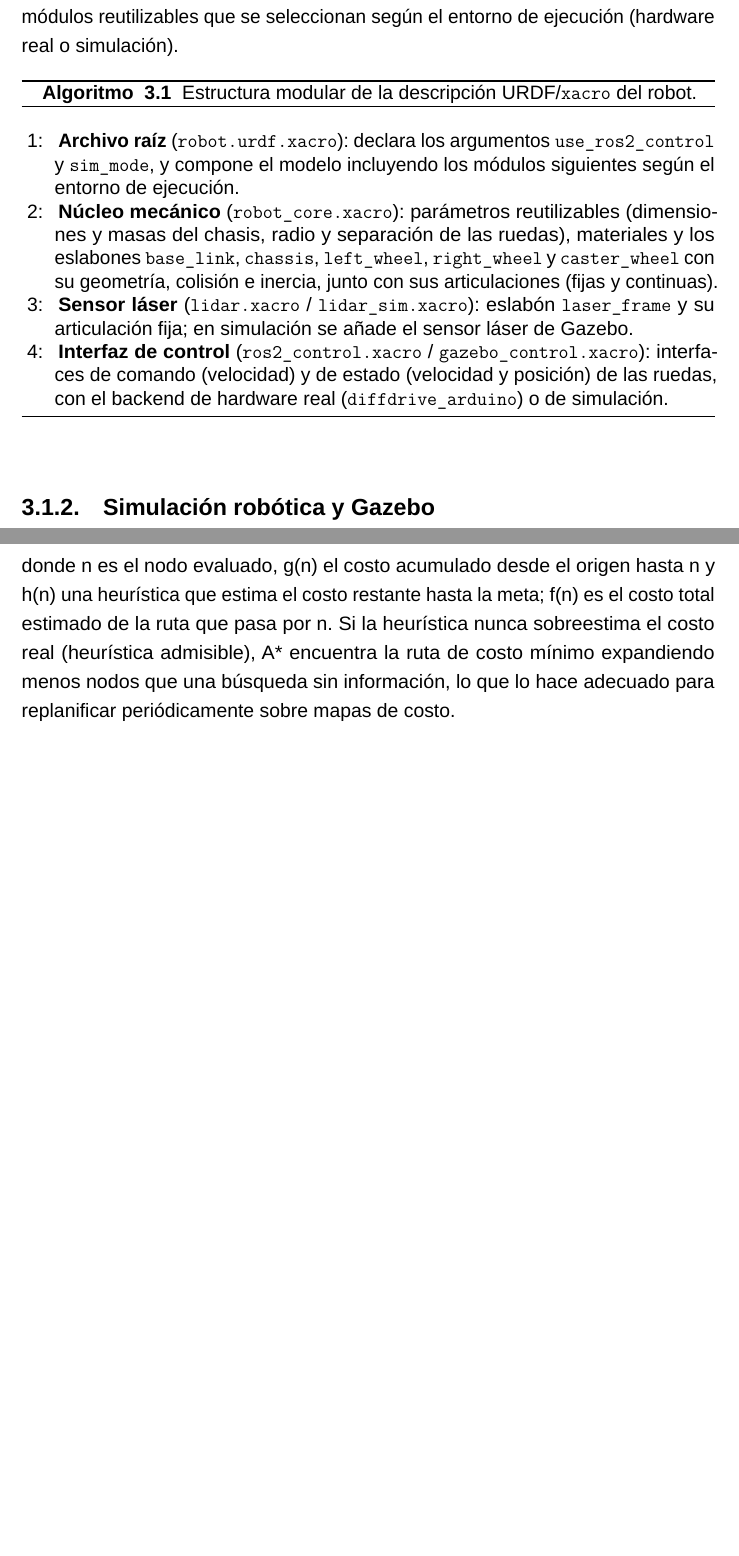
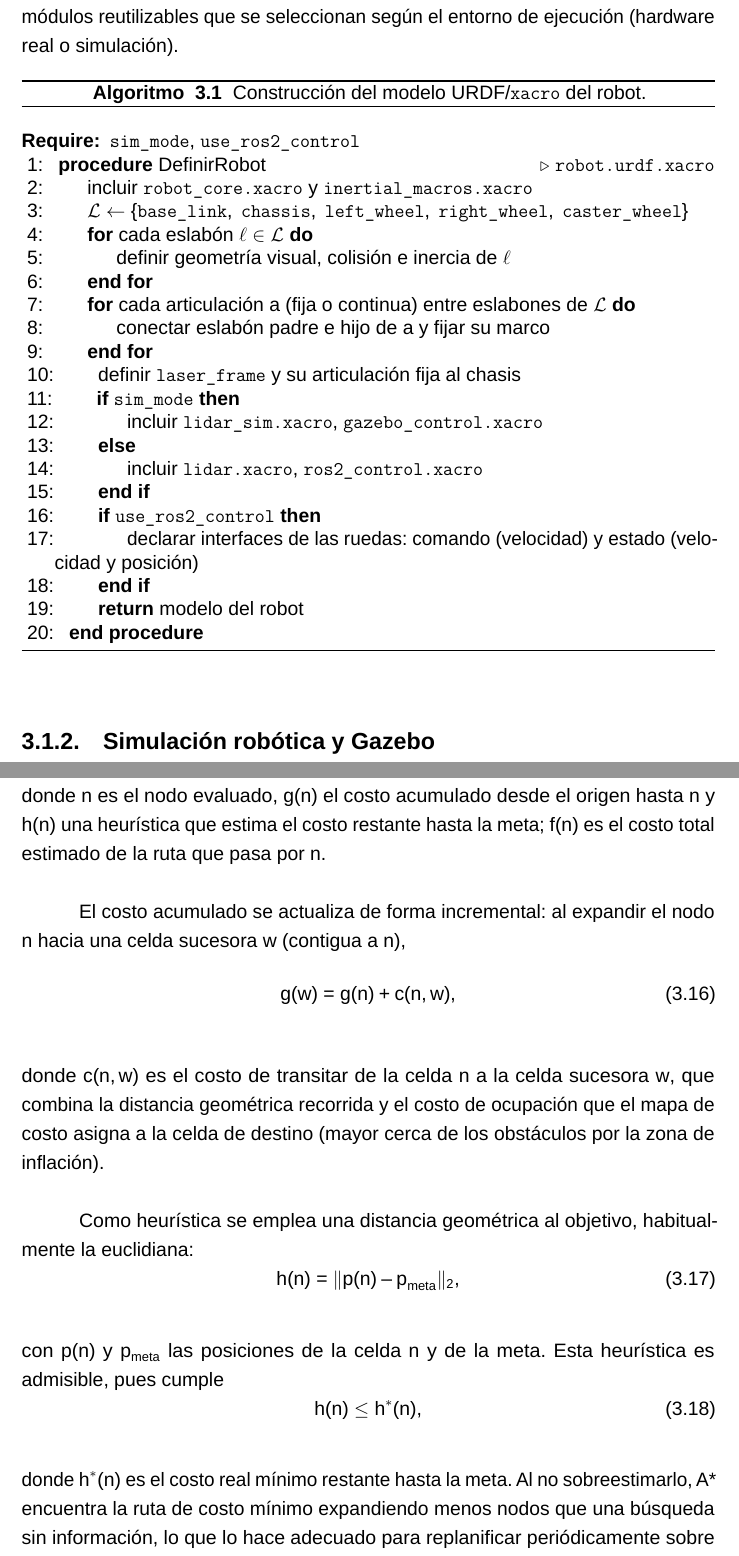
Before and after one commit to SVN11X/doc_tesis, a LaTeX thesis (main.tex, which reads 2.Texto/4.marco_teorico.tex): two parts of pages 35 and 47 of 146 before the commit and two parts of pages 35 and 48 of 147 after it, joined at a grey line, cut so that both start at the same text, the shorter picture padded with empty space. Compiled offline with LuaLaTeX; a missing font is replaced by an installed copy or a similar font.

Commit message:
correcciones

```diff
--- a/2.Texto/4.marco_teorico.tex
+++ b/2.Texto/4.marco_teorico.tex
@@ -72,13 +72,30 @@ compone el modelo a partir de módulos reutilizables que se seleccionan según
 el entorno de ejecución (hardware real o simulación).
 
 \begin{algorithm}[H]
-\caption{Estructura modular de la descripción URDF/\texttt{xacro} del robot.}
+\caption{Construcción del modelo URDF/\texttt{xacro} del robot.}
 \label{alg:urdf_estructura}
 \begin{algorithmic}[1]
-\State \textbf{Archivo raíz} (\texttt{robot.urdf.xacro}): declara los argumentos \texttt{use\_ros2\_control} y \texttt{sim\_mode}, y compone el modelo incluyendo los módulos siguientes según el entorno de ejecución.
-\State \textbf{Núcleo mecánico} (\texttt{robot\_core.xacro}): parámetros reutilizables (dimensiones y masas del chasis, radio y separación de las ruedas), materiales y los eslabones \texttt{base\_link}, \texttt{chassis}, \texttt{left\_wheel}, \texttt{right\_wheel} y \texttt{caster\_wheel} con su geometría, colisión e inercia, junto con sus articulaciones (fijas y continuas).
-\State \textbf{Sensor láser} (\texttt{lidar.xacro} / \texttt{lidar\_sim.xacro}): eslabón \texttt{laser\_frame} y su articulación fija; en simulación se añade el sensor láser de Gazebo.
-\State \textbf{Interfaz de control} (\texttt{ros2\_control.xacro} / \texttt{gazebo\_control.xacro}): interfaces de comando (velocidad) y de estado (velocidad y posición) de las ruedas, con el backend de hardware real (\texttt{diffdrive\_arduino}) o de simulación.
+\Require \texttt{sim\_mode},\ \texttt{use\_ros2\_control}
+\Procedure{DefinirRobot}{} \Comment{\texttt{robot.urdf.xacro}}
+    \State incluir \texttt{robot\_core.xacro} y \texttt{inertial\_macros.xacro}
+    \State $\mathcal{L} \gets \{\texttt{base\_link},\ \texttt{chassis},\ \texttt{left\_wheel},\ \texttt{right\_wheel},\ \texttt{caster\_wheel}\}$
+    \For{cada eslabón $\ell \in \mathcal{L}$}
+        \State definir geometría visual, colisión e inercia de $\ell$
+    \EndFor
+    \For{cada articulación $a$ (fija o continua) entre eslabones de $\mathcal{L}$}
+        \State conectar eslabón padre e hijo de $a$ y fijar su marco
+    \EndFor
+    \State definir \texttt{laser\_frame} y su articulación fija al chasis
+    \If{\texttt{sim\_mode}}
+        \State incluir \texttt{lidar\_sim.xacro},\ \texttt{gazebo\_control.xacro}
+    \Else
+        \State incluir \texttt{lidar.xacro},\ \texttt{ros2\_control.xacro}
+    \EndIf
+    \If{\texttt{use\_ros2\_control}}
+        \State declarar interfaces de las ruedas: comando (velocidad) y estado (velocidad y posición)
+    \EndIf
+    \State \Return modelo del robot
+\EndProcedure
 \end{algorithmic}
 \end{algorithm}
 
@@ -537,11 +556,38 @@ f(n)=g(n)+h(n),
 
 \noindent donde $n$ es el nodo evaluado, $g(n)$ el costo acumulado desde el
 origen hasta $n$ y $h(n)$ una heurística que estima el costo restante hasta
-la meta; $f(n)$ es el costo total estimado de la ruta que pasa por $n$. Si
-la heurística nunca sobreestima el costo real (heurística admisible), A*
-encuentra la ruta de costo mínimo expandiendo menos nodos que una búsqueda
-sin información, lo que lo hace adecuado para replanificar periódicamente
-sobre mapas de costo.
+la meta; $f(n)$ es el costo total estimado de la ruta que pasa por $n$.
+
+El costo acumulado se actualiza de forma incremental: al expandir el nodo
+$n$ hacia una celda sucesora $w$ (contigua a $n$),
+\begin{equation}
+g(w)=g(n)+c(n,w),
+\label{eq:astar_g}
+\end{equation}
+
+\noindent donde $c(n,w)$ es el costo de transitar de la celda $n$ a la celda
+sucesora $w$, que combina la distancia geométrica recorrida y el costo de
+ocupación que el mapa de costo asigna a la celda de destino (mayor cerca de
+los obstáculos por la zona de inflación).
+
+Como heurística se emplea una distancia geométrica al objetivo, habitualmente
+la euclidiana:
+\begin{equation}
+h(n)=\lVert p(n)-p_{\mathrm{meta}}\rVert_{2},
+\label{eq:astar_h}
+\end{equation}
+
+\noindent con $p(n)$ y $p_{\mathrm{meta}}$ las posiciones de la celda $n$ y de
+la meta. Esta heurística es admisible, pues cumple
+\begin{equation}
+h(n)\le h^{*}(n),
+\label{eq:astar_admisible}
+\end{equation}
+
+\noindent donde $h^{*}(n)$ es el costo real mínimo restante hasta la meta. Al
+no sobreestimarlo, A* encuentra la ruta de costo mínimo expandiendo menos
+nodos que una búsqueda sin información, lo que lo hace adecuado para
+replanificar periódicamente sobre mapas de costo.
 
 El control local convierte la ruta global en comandos de velocidad
 ejecutables. El enfoque de ventana dinámica considera únicamente las
```
Also changed, not shown: 2.Texto/4.marco_teorico.tex (20 more changed lines).
